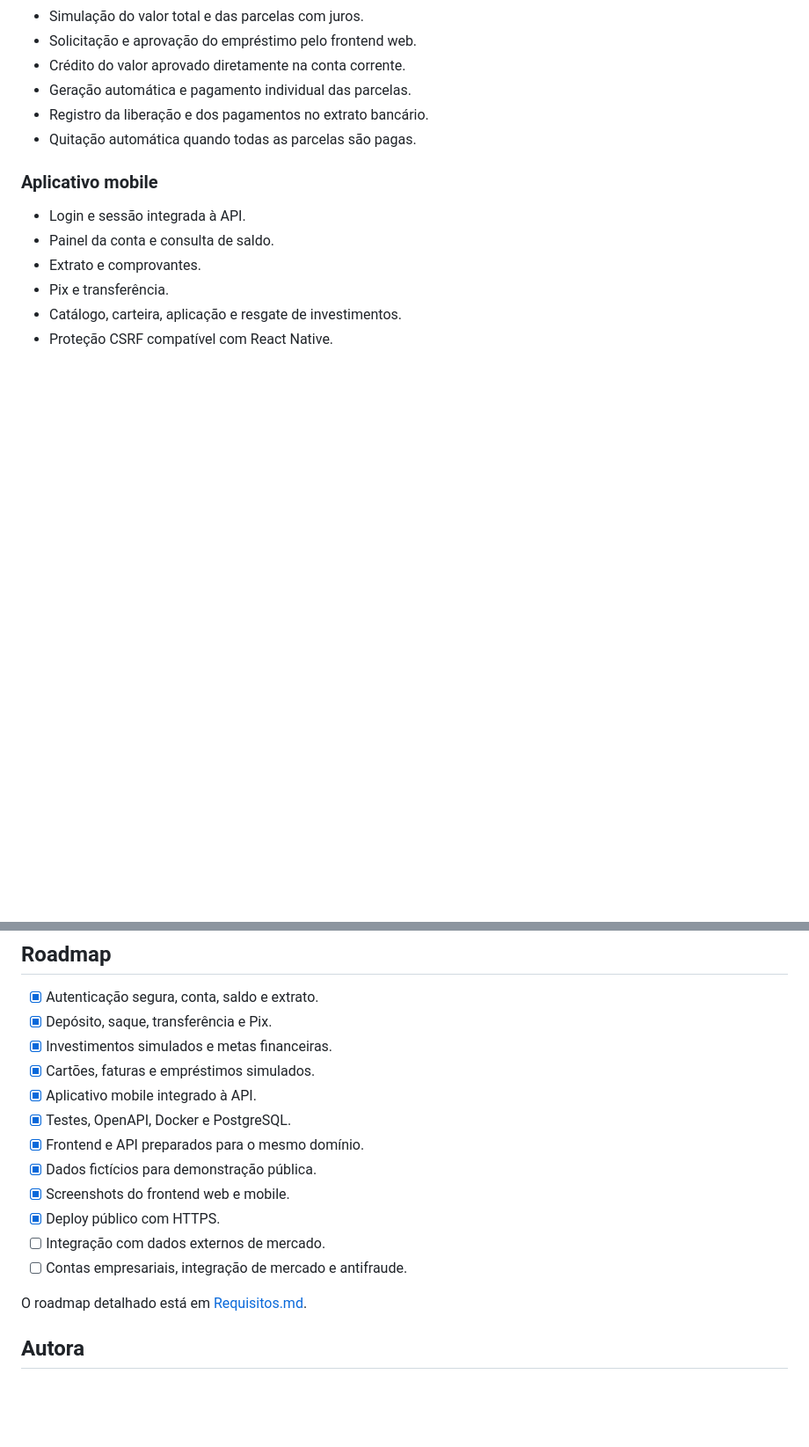
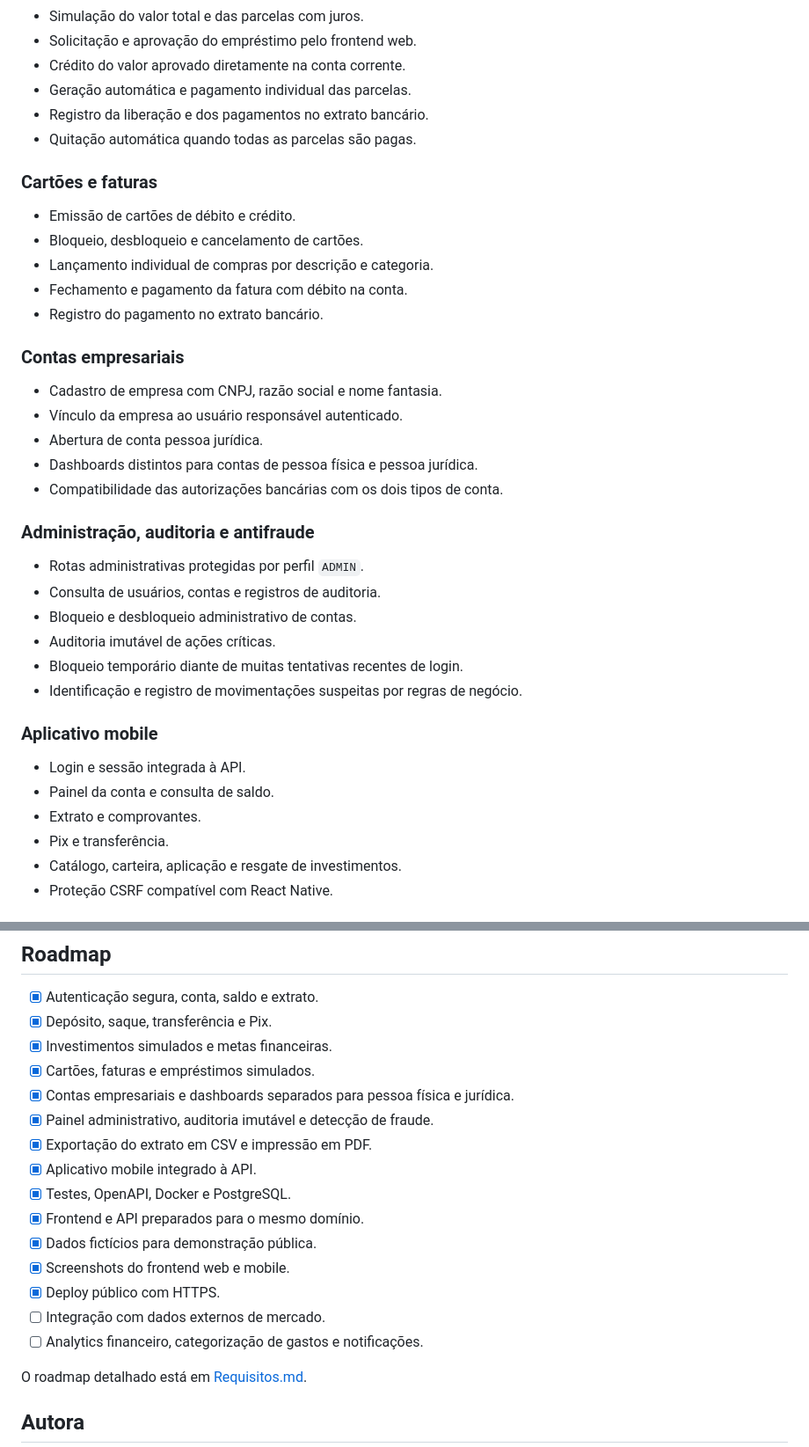
Before and after one commit to Isabella-Roder/ECLIPSE-BANK-V2, a Markdown page: README.md, 2 parts joined by grey strips. Shown at 88% size. Rendered like a GitHub page; blank space fills up the shorter version.

Commit message:
docs: atualiza README com novas funcionalidades

```diff
--- a/README.md
+++ b/README.md
@@ -106,6 +110,31 @@ Use a conta fictícia abaixo para conhecer as funcionalidades do Eclipse Bank:
 - Registro da liberação e dos pagamentos no extrato bancário.
 - Quitação automática quando todas as parcelas são pagas.
 
+### Cartões e faturas
+
+- Emissão de cartões de débito e crédito.
+- Bloqueio, desbloqueio e cancelamento de cartões.
+- Lançamento individual de compras por descrição e categoria.
+- Fechamento e pagamento da fatura com débito na conta.
+- Registro do pagamento no extrato bancário.
+
+### Contas empresariais
+
+- Cadastro de empresa com CNPJ, razão social e nome fantasia.
+- Vínculo da empresa ao usuário responsável autenticado.
+- Abertura de conta pessoa jurídica.
+- Dashboards distintos para contas de pessoa física e pessoa jurídica.
+- Compatibilidade das autorizações bancárias com os dois tipos de conta.
+
+### Administração, auditoria e antifraude
+
+- Rotas administrativas protegidas por perfil `ADMIN`.
+- Consulta de usuários, contas e registros de auditoria.
+- Bloqueio e desbloqueio administrativo de contas.
+- Auditoria imutável de ações críticas.
+- Bloqueio temporário diante de muitas tentativas recentes de login.
+- Identificação e registro de movimentações suspeitas por regras de negócio.
+
 ### Aplicativo mobile
 
 - Login e sessão integrada à API.
@@ -324,6 +358,9 @@ As rotas são documentadas automaticamente por OpenAPI. Endpoints bancários pro
 - [x] Depósito, saque, transferência e Pix.
 - [x] Investimentos simulados e metas financeiras.
 - [x] Cartões, faturas e empréstimos simulados.
+- [x] Contas empresariais e dashboards separados para pessoa física e jurídica.
+- [x] Painel administrativo, auditoria imutável e detecção de fraude.
+- [x] Exportação do extrato em CSV e impressão em PDF.
 - [x] Aplicativo mobile integrado à API.
 - [x] Testes, OpenAPI, Docker e PostgreSQL.
 - [x] Frontend e API preparados para o mesmo domínio.
@@ -331,7 +368,7 @@ As rotas são documentadas automaticamente por OpenAPI. Endpoints bancários pro
 - [x] Screenshots do frontend web e mobile.
 - [x] Deploy público com HTTPS.
 - [ ] Integração com dados externos de mercado.
-- [ ] Contas empresariais, integração de mercado e antifraude.
+- [ ] Analytics financeiro, categorização de gastos e notificações.
 
 O roadmap detalhado está em [Requisitos.md](Requisitos.md).
 
```
Also changed, not shown: other parts of README.md (+10 -1 lines).
